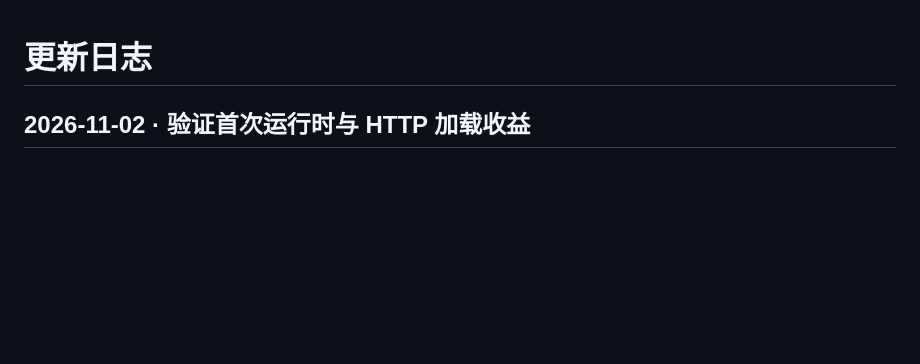
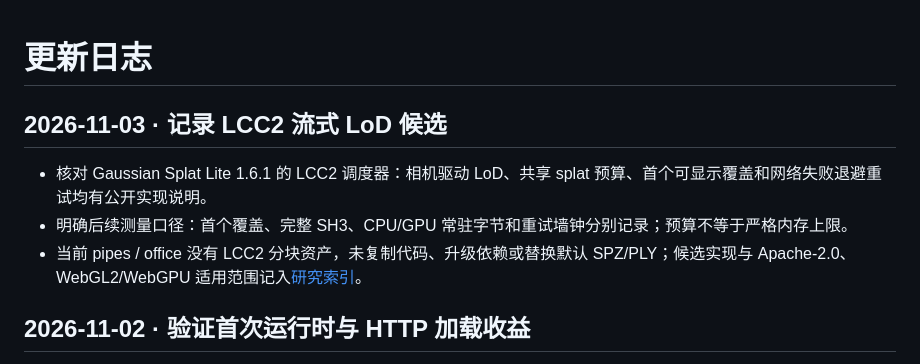
Before and after one commit to sakorman/3dgs-mesh-compare, a Markdown page: CHANGELOG.md, the part around the change. Drawn GitHub-style; blank space fills up the shorter version.

```diff
--- a/CHANGELOG.md
+++ b/CHANGELOG.md
@@ -1,4 +1,10 @@
 # 更新日志
+
+## 2026-11-03 · 记录 LCC2 流式 LoD 候选
+
+- 核对 Gaussian Splat Lite 1.6.1 的 LCC2 调度器：相机驱动 LoD、共享 splat 预算、首个可显示覆盖和网络失败退避重试均有公开实现说明。
+- 明确后续测量口径：首个覆盖、完整 SH3、CPU/GPU 常驻字节和重试墙钟分别记录；预算不等于严格内存上限。
+- 当前 pipes / office 没有 LCC2 分块资产，未复制代码、升级依赖或替换默认 SPZ/PLY；候选实现与 Apache-2.0、WebGL2/WebGPU 适用范围记入[研究索引](docs/RESEARCH.md)。
 
 ## 2026-11-02 · 验证首次运行时与 HTTP 加载收益
 
```
Also changed, not shown: docs/RESEARCH.md (+8 -1 lines).
